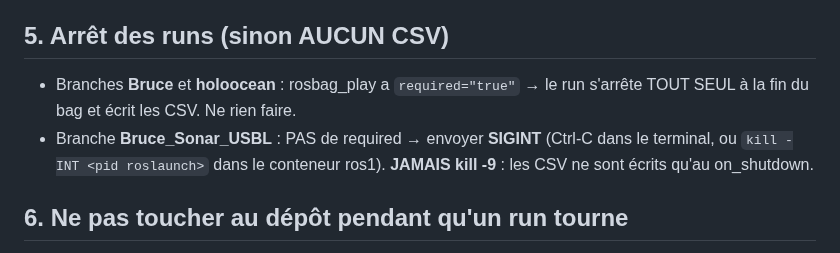
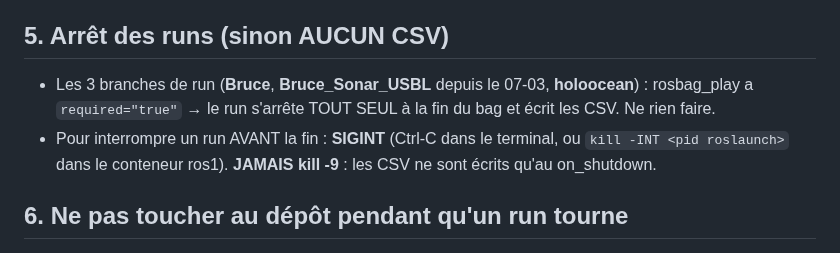
Before and after one commit to nathanrasami/sonar-SLAM, a Markdown page: PIEGES.md, the part around the change. Rendered like a GitHub page.

Commit message:
docs: PIEGES §5 à jour (les 3 branches de run s'arrêtent seules)
Co-Authored-By: Claude Fable 5 <noreply@anthropic.com>

```diff
--- a/PIEGES.md
+++ b/PIEGES.md
@@ -48,10 +48,11 @@ branches différentes. Un seul run à la fois, toujours.
 
 ## 5. Arrêt des runs (sinon AUCUN CSV)
 
-- Branches **Bruce** et **holoocean** : rosbag_play a `required="true"` → le run
-  s'arrête TOUT SEUL à la fin du bag et écrit les CSV. Ne rien faire.
-- Branche **Bruce_Sonar_USBL** : PAS de required → envoyer **SIGINT** (Ctrl-C dans le
-  terminal, ou `kill -INT <pid roslaunch>` dans le conteneur ros1). **JAMAIS kill -9** :
+- Les 3 branches de run (**Bruce**, **Bruce_Sonar_USBL** depuis le 07-03, **holoocean**) :
+  rosbag_play a `required="true"` → le run s'arrête TOUT SEUL à la fin du bag et écrit
+  les CSV. Ne rien faire.
+- Pour interrompre un run AVANT la fin : **SIGINT** (Ctrl-C dans le terminal, ou
+  `kill -INT <pid roslaunch>` dans le conteneur ros1). **JAMAIS kill -9** :
   les CSV ne sont écrits qu'au on_shutdown.
 
 ## 6. Ne pas toucher au dépôt pendant qu'un run tourne
```
